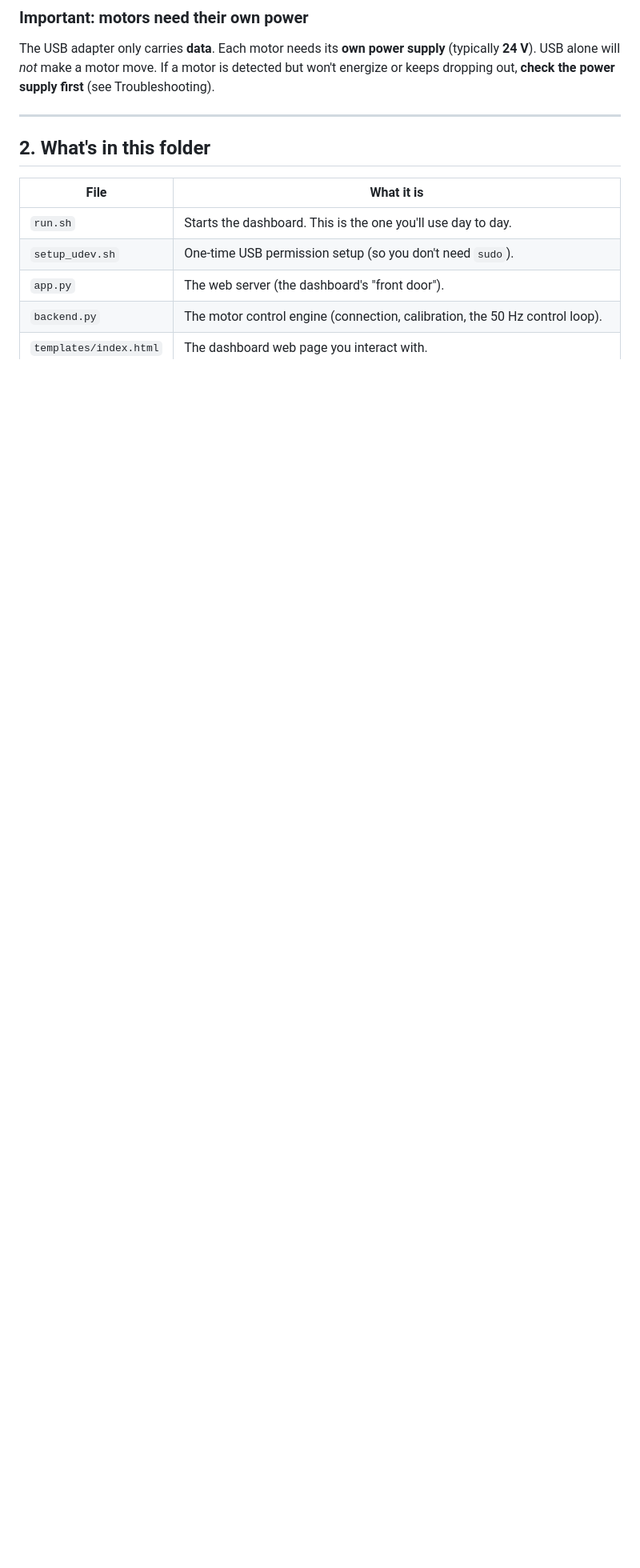
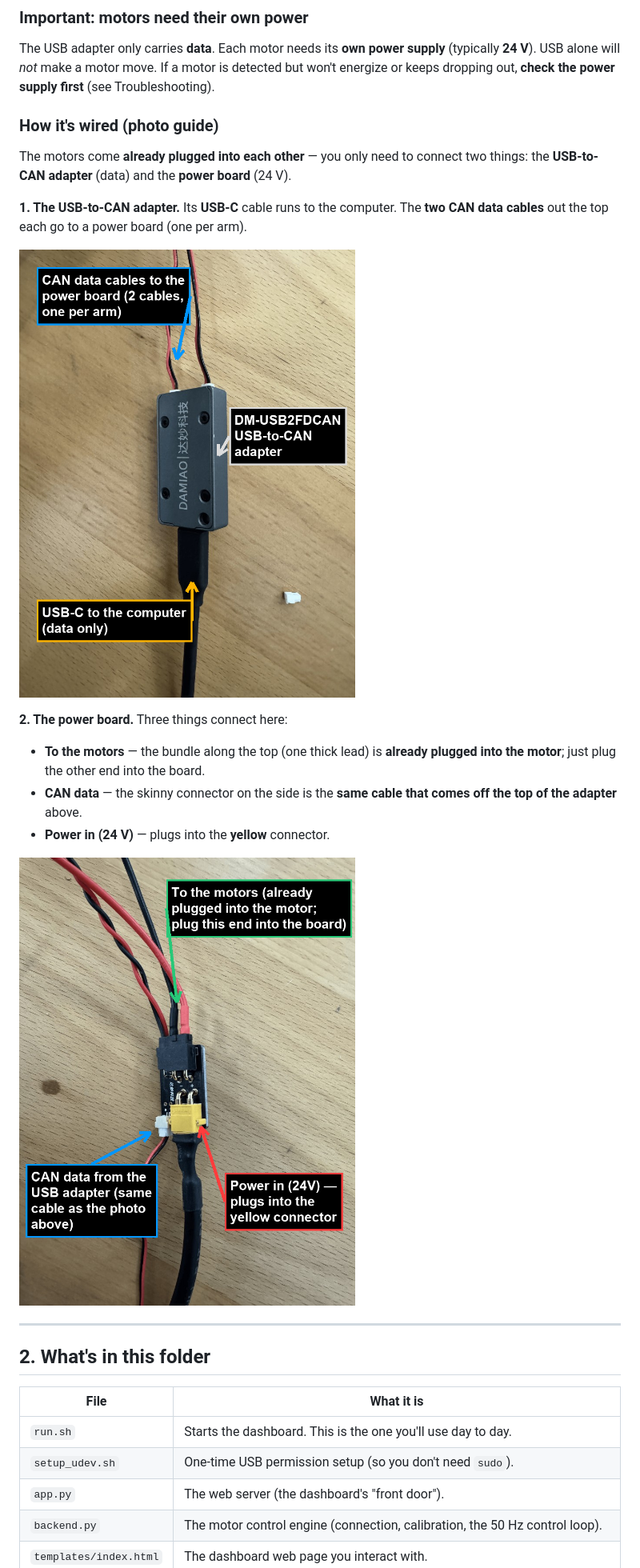
Before and after one commit to RoboticsCenter/OpenArm, a Markdown page: README.md, the part around the change. Shown at 80% size. Rendered like a GitHub page; pictures changed too: docs/images/power-distribution-board-annotated.png (added), docs/images/usb-can-adapter-annotated.png (added); blank space fills up the shorter version.

Commit message:
Add annotated wiring photo guide to setup section
Document the physical hardware hookup with two annotated photos (USB-to-CAN
adapter and power board) in README Section 1, so users can see exactly which
cable goes where. Includes the source images and the annotation script.

Co-authored-by: Cursor <cursoragent@cursor.com>

```diff
--- a/README.md
+++ b/README.md
@@ -71,6 +71,26 @@ The USB adapter only carries **data**. Each motor needs its **own power supply**
 (typically **24 V**). USB alone will *not* make a motor move. If a motor is
 detected but won't energize or keeps dropping out, **check the power supply
 first** (see Troubleshooting).
+
+### How it's wired (photo guide)
+
+The motors come **already plugged into each other** — you only need to connect
+two things: the **USB-to-CAN adapter** (data) and the **power board** (24 V).
+
+**1. The USB-to-CAN adapter.** Its **USB-C** cable runs to the computer. The
+**two CAN data cables** out the top each go to a power board (one per arm).
+
+![USB-to-CAN adapter: USB-C to the computer, two CAN data cables out the top to the power board](docs/images/usb-can-adapter-annotated.png)
+
+**2. The power board.** Three things connect here:
+
+- **To the motors** — the bundle along the top (one thick lead) is **already
+  plugged into the motor**; just plug the other end into the board.
+- **CAN data** — the skinny connector on the side is the **same cable that comes
+  off the top of the adapter** above.
+- **Power in (24 V)** — plugs into the **yellow** connector.
+
+![Power board: motor cable on top, CAN data from the USB adapter on the side, 24V power into the yellow connector](docs/images/power-distribution-board-annotated.png)
 
 ---
 
```
Also changed, not shown: docs/images/power-distribution-board-raw.png (added), docs/images/usb-can-adapter-raw.png (added), 1 other file.
